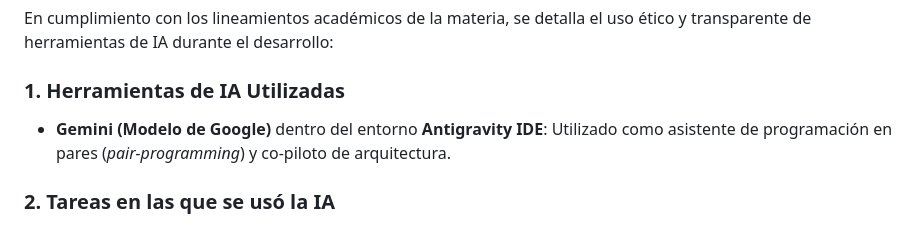
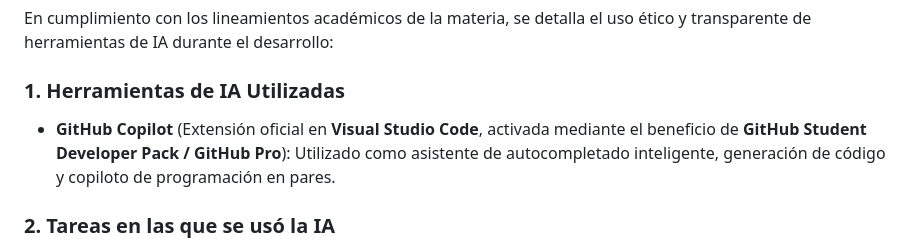
Before and after one commit to yazirbalam14-commits/conversor-divisas, a Markdown page: README.md, the part around the change. Rendered like a GitHub page.

Commit message:
docs: update AI tool references to GitHub Copilot and add PARA_PDF documentation

```diff
--- a/README.md
+++ b/README.md
@@ -9,7 +9,7 @@ Aplicación web moderna, ligera y responsiva para consultar tasas de cambio y re
 En cumplimiento con los lineamientos académicos de la materia, se detalla el uso ético y transparente de herramientas de IA durante el desarrollo:
 
 ### 1. Herramientas de IA Utilizadas
-* **Gemini (Modelo de Google)** dentro del entorno **Antigravity IDE**: Utilizado como asistente de programación en pares (*pair-programming*) y co-piloto de arquitectura.
+* **GitHub Copilot** (Extensión oficial en **Visual Studio Code**, activada mediante el beneficio de **GitHub Student Developer Pack / GitHub Pro**): Utilizado como asistente de autocompletado inteligente, generación de código y copiloto de programación en pares.
 
 ### 2. Tareas en las que se usó la IA
 * **Estructuración del proyecto:** Generación de la plantilla base de Vite, configuración de dependencias y reglas de `.gitignore` para salvaguarda de credenciales.
```
Also changed, not shown: BITACORA_IA.md (+2 -2 lines), PARA_PDF.md (added, +143 -0 lines).
